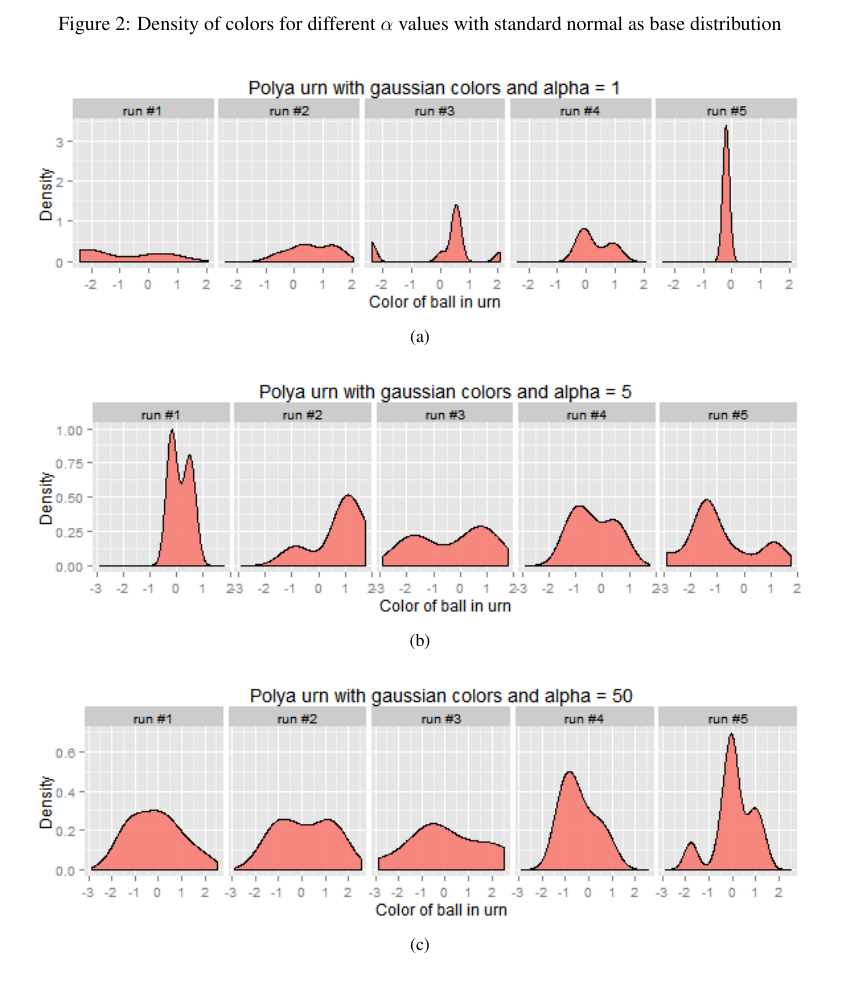
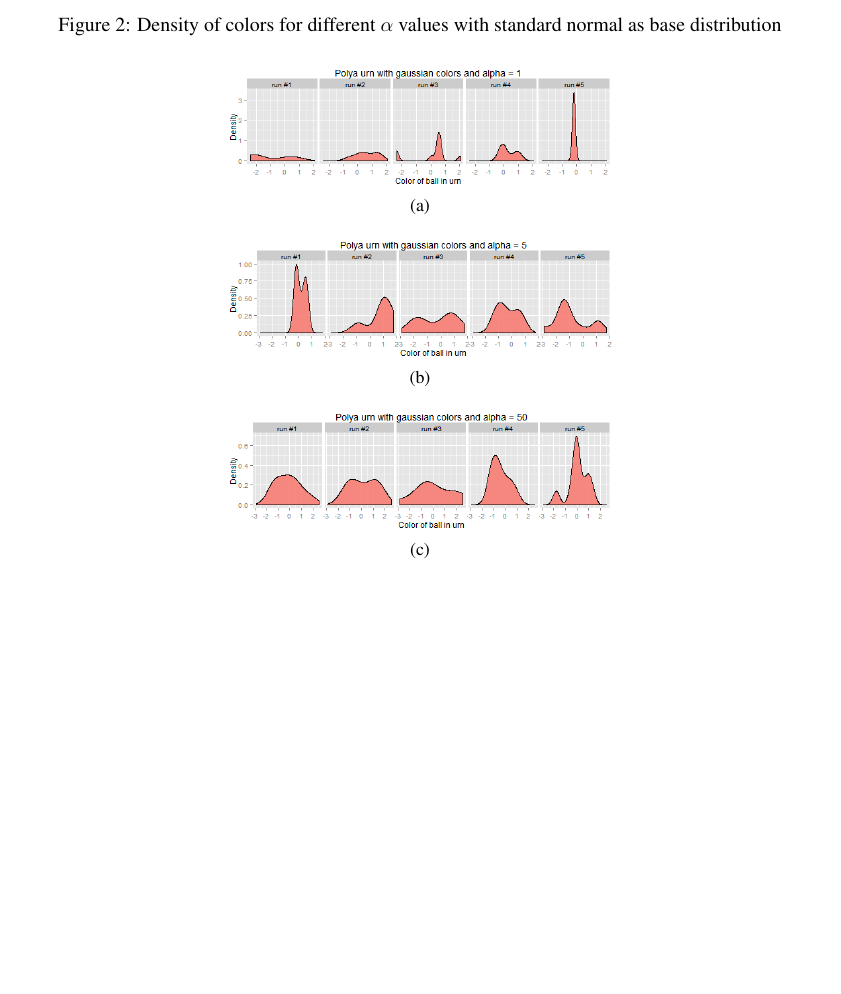
Before and after one commit to dipeshgautam/STA561-MachineLearning, a LaTeX paper (final_project.tex): part of page 3 of 6 before the commit and part of page 3 of 5 after it, cut so that both start at the same text, the shorter picture padded with empty space. Compiled offline with pdfLaTeX.

Commit message:
resized figures

```diff
--- a/final_project.tex
+++ b/final_project.tex
@@ -80,13 +80,13 @@ Fig. \ref{fig:polya} shows the density of colors in the urn for several runs. We
   \centering
   \caption{Density of colors for different $\alpha$ values with standard normal as base distribution}
 \label{fig:polya}
-  \includegraphics[width=\linewidth]{polya-urn-1.png}
+  \includegraphics[width=.5\linewidth]{polya-urn-1.png}
   \subcaption{}
   \label{fig:polya1}
-  \includegraphics[width=\linewidth]{polya-urn-5.png}
+  \includegraphics[width=.5\linewidth]{polya-urn-5.png}
   \subcaption{}
   \label{fig:polya5}
-  \includegraphics[width=\linewidth]{polya-urn-50.png}
+  \includegraphics[width=.5\linewidth]{polya-urn-50.png}
   \subcaption{}
   \label{fig:polya50}
 \end{figure}
```
Also changed, not shown: final_project.pdf, final_project.tex (2 more changed lines), 3 other files.
